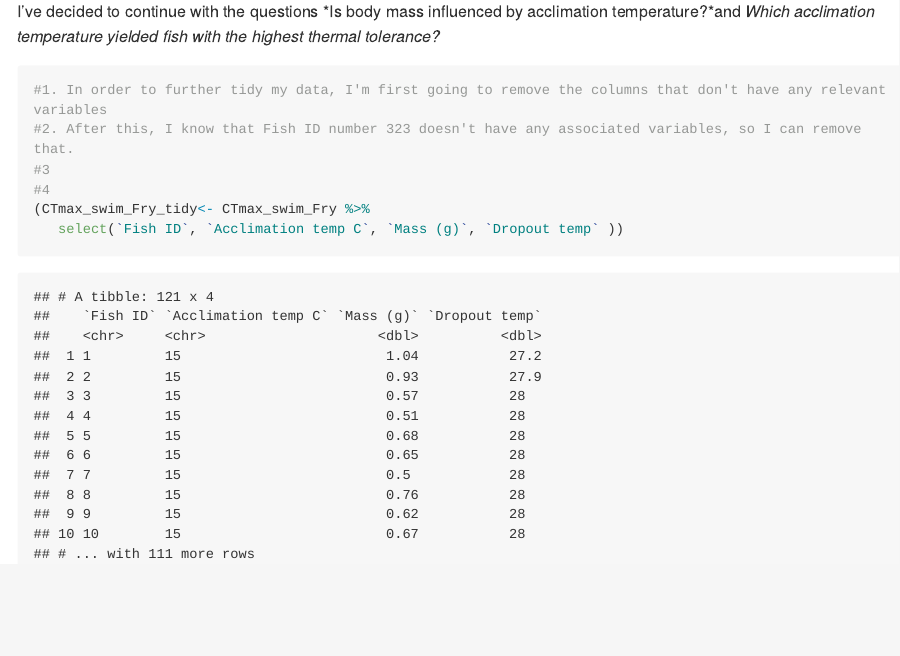
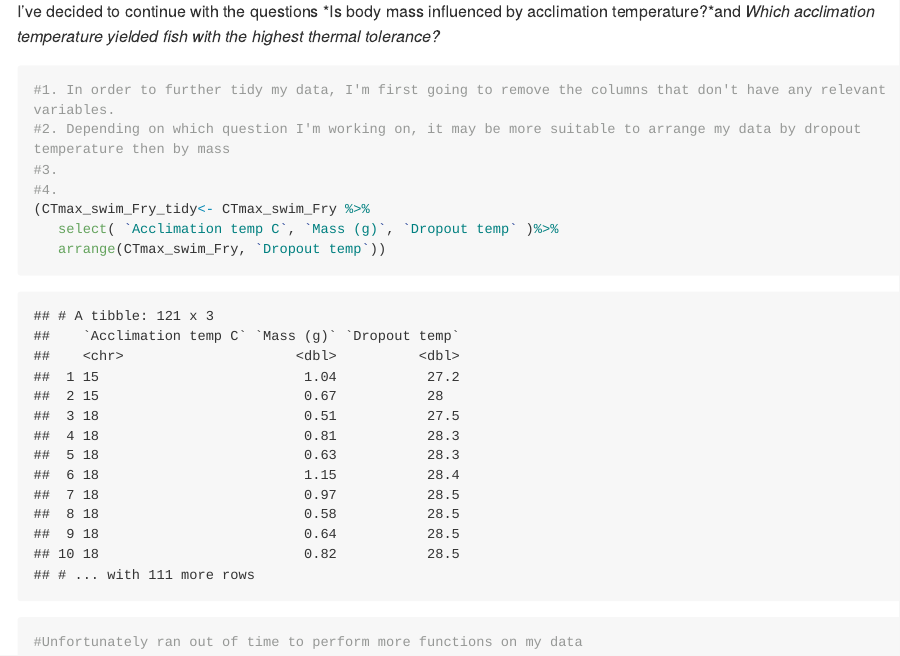
Before and after one commit to stat545ubc-2021/NatalieB_mini_data_analysis, an R Markdown document (Milestone.2/mini-data-analysis-deliverable-2.Rmd): the page in a window 1100 px wide, from 12830 px down. The pictures show the output file Milestone.2/mini-data-analysis-deliverable-2.md that the author committed with the source, drawn offline in the style of GitHub; long lines of code are wrapped.

Commit message:
Updates on question 2.3

````diff
--- a/Milestone.2/mini-data-analysis-deliverable-2.Rmd
+++ b/Milestone.2/mini-data-analysis-deliverable-2.Rmd
@@ -246,13 +246,15 @@ Now, to tidy the data back up again, I'm going to pivot longer and create two co
 I've decided to continue with the questions *Is body mass influenced by acclimation temperature?*and *Which acclimation temperature yielded fish with the highest thermal tolerance?*
 
 ```{r}
-#1. In order to further tidy my data, I'm first going to remove the columns that don't have any relevant variables
-#2. After this, I know that Fish ID number 323 doesn't have any associated variables, so I can remove that.
-#3
-#4
+#1. In order to further tidy my data, I'm first going to remove the columns that don't have any relevant variables.
+#2. Depending on which question I'm working on, it may be more suitable to arrange my data by dropout temperature then by mass
+#3.
+#4.
 (CTmax_swim_Fry_tidy<- CTmax_swim_Fry %>%
-   select(`Fish ID`, `Acclimation temp C`, `Mass (g)`, `Dropout temp` ))
+   select( `Acclimation temp C`, `Mass (g)`, `Dropout temp` )%>%
+   arrange(CTmax_swim_Fry, `Dropout temp`))
 
+#Unfortunately ran out of time to perform more functions on my data
 
 
 
````
Also changed, not shown: Milestone.2/mini-data-analysis-deliverable-2.md, Milestone.2/mini-data-analysis-deliverable-2_files/figure-gfm/unnamed-chunk-3-1.png, Milestone.2/mini-data-analysis-deliverable-2_files/figure-gfm/unnamed-chunk-9-1.png.
